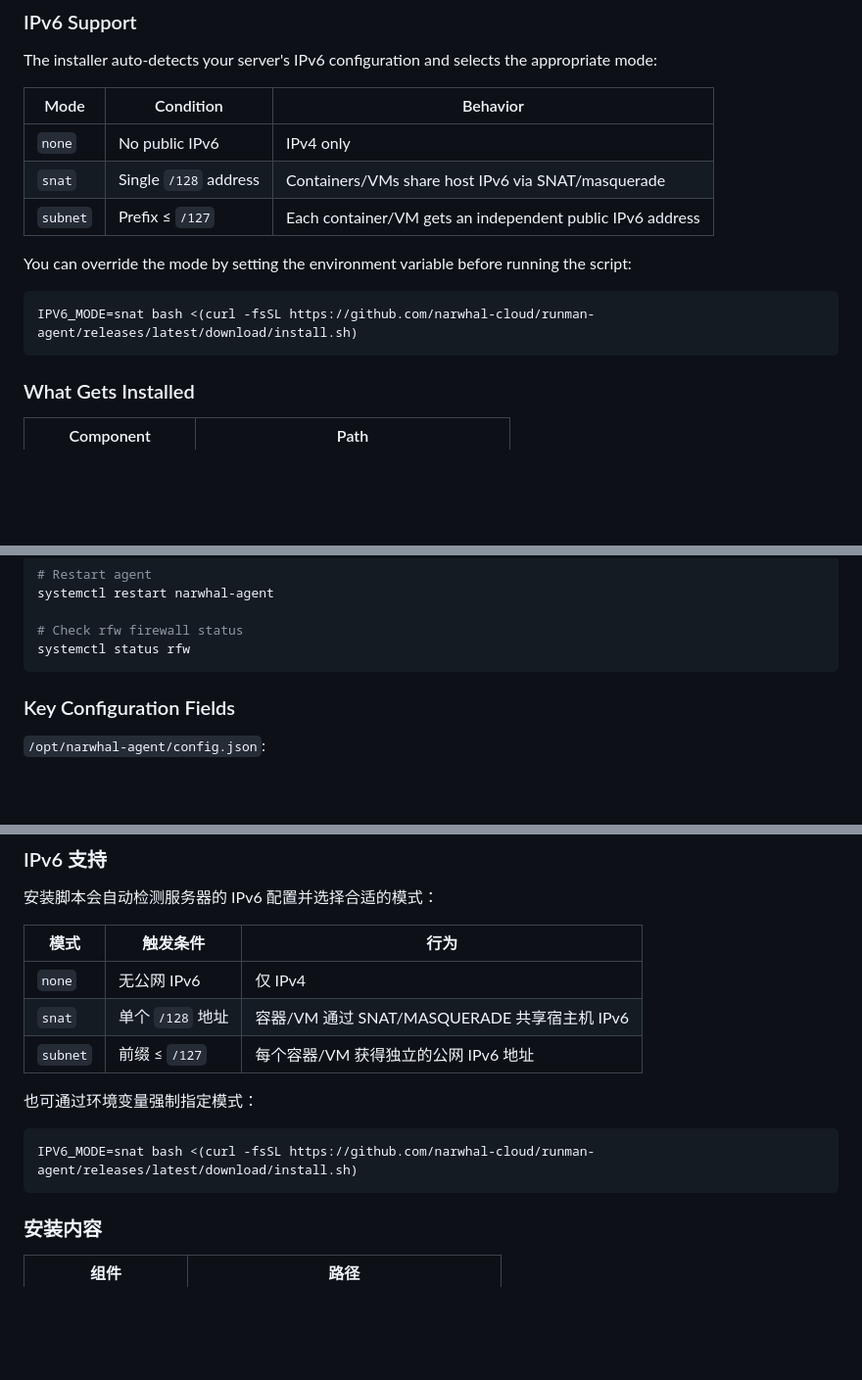
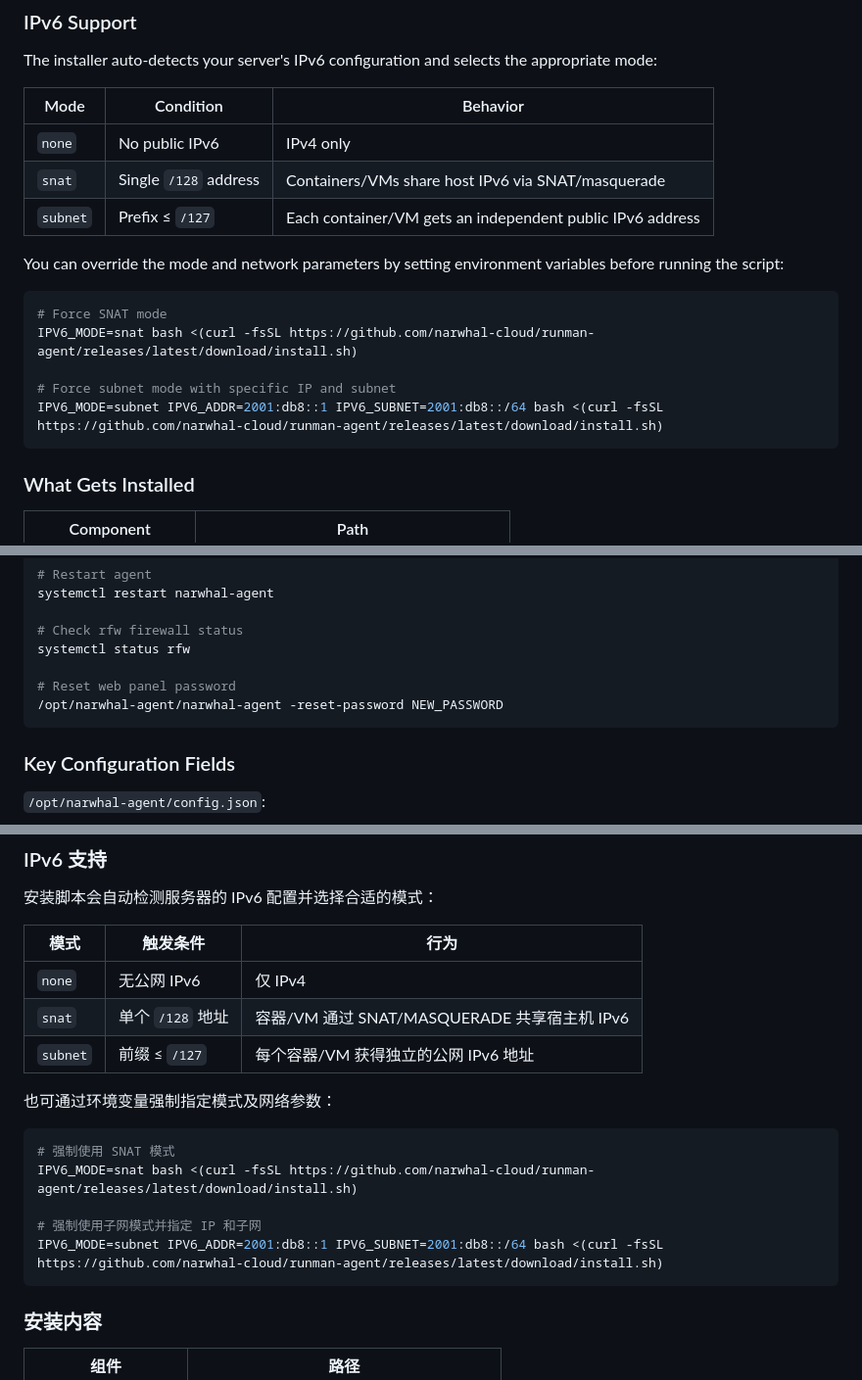
Before and after one commit to narwhal-cloud/runman-agent, a Markdown page: README.md, 3 parts joined by grey strips. Shown at 98% size. GitHub-like rendering; blank space fills up the shorter version.

````diff
--- a/README.md
+++ b/README.md
@@ -80,10 +80,14 @@ The installer auto-detects your server's IPv6 configuration and selects the appr
 | `snat`   | Single `/128` address | Containers/VMs share host IPv6 via SNAT/masquerade        |
 | `subnet` | Prefix ≤ `/127`       | Each container/VM gets an independent public IPv6 address |
 
-You can override the mode by setting the environment variable before running the script:
+You can override the mode and network parameters by setting environment variables before running the script:
 
 ```bash
+# Force SNAT mode
 IPV6_MODE=snat bash <(curl -fsSL https://github.com/narwhal-cloud/runman-agent/releases/latest/download/install.sh)
+
+# Force subnet mode with specific IP and subnet
+IPV6_MODE=subnet IPV6_ADDR=2001:db8::1 IPV6_SUBNET=2001:db8::/64 bash <(curl -fsSL https://github.com/narwhal-cloud/runman-agent/releases/latest/download/install.sh)
 ```
 
 ### What Gets Installed
@@ -139,6 +143,9 @@ systemctl restart narwhal-agent
 
 # Check rfw firewall status
 systemctl status rfw
+
+# Reset web panel password
+/opt/narwhal-agent/narwhal-agent -reset-password NEW_PASSWORD
 ```
 
 ### Key Configuration Fields
@@ -248,10 +255,14 @@ bash <(curl -fsSL https://github.com/narwhal-cloud/runman-agent/releases/latest/
 | `snat`   | 单个 `/128` 地址 | 容器/VM 通过 SNAT/MASQUERADE 共享宿主机 IPv6 |
 | `subnet` | 前缀 ≤ `/127`  | 每个容器/VM 获得独立的公网 IPv6 地址             |
 
-也可通过环境变量强制指定模式：
+也可通过环境变量强制指定模式及网络参数：
 
 ```bash
+# 强制使用 SNAT 模式
 IPV6_MODE=snat bash <(curl -fsSL https://github.com/narwhal-cloud/runman-agent/releases/latest/download/install.sh)
+
+# 强制使用子网模式并指定 IP 和子网
+IPV6_MODE=subnet IPV6_ADDR=2001:db8::1 IPV6_SUBNET=2001:db8::/64 bash <(curl -fsSL https://github.com/narwhal-cloud/runman-agent/releases/latest/download/install.sh)
 ```
 
 ### 安装内容
````
Also changed, not shown: other parts of README.md (+3 -0 lines).
